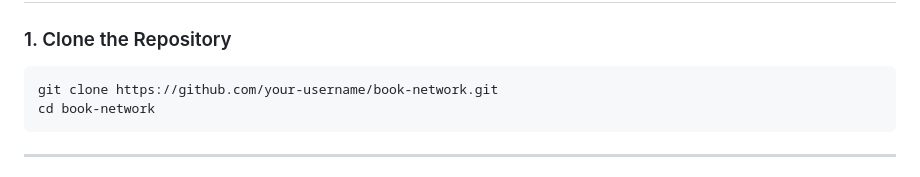
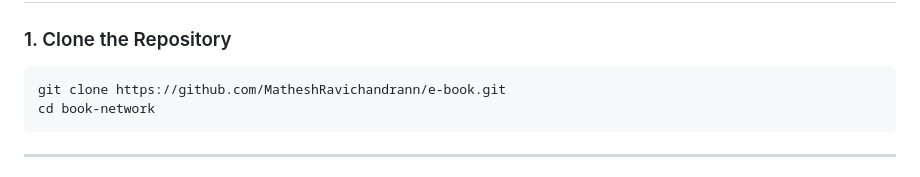
Before and after one commit to MatheshRavichandrann/e-book, a Markdown page: README.md, the part around the change. Rendered like a GitHub page.

````diff
--- a/README.md
+++ b/README.md
@@ -36,7 +36,7 @@ Ensure you have the following installed:
 ### 1. Clone the Repository
 
 ```bash
-git clone https://github.com/your-username/book-network.git
+git clone https://github.com/MatheshRavichandrann/e-book.git
 cd book-network
 ```
 
````
